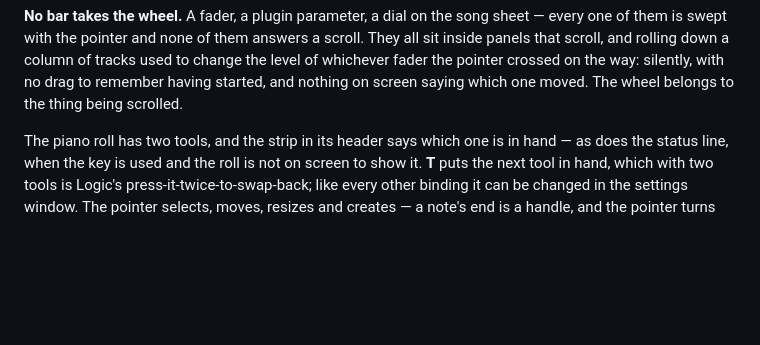
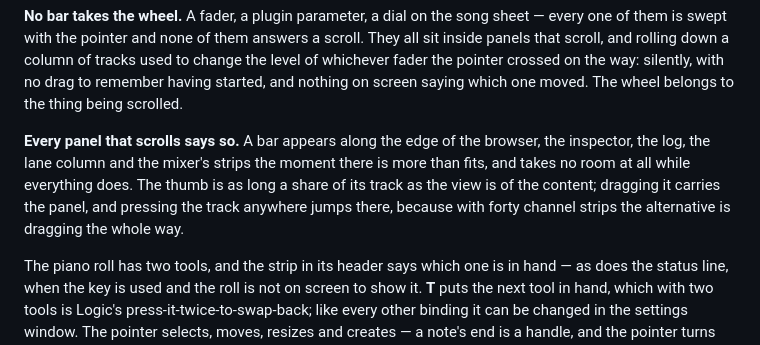
Before and after one commit to uthree/auris-studio, a Markdown page: docs/features.md, the part around the change. Rendered like a GitHub page; blank space fills up the shorter version.

Commit message:
Say in the manual that the panels have bars now
The wheel section explains at length which control the wheel belongs to and why no bar takes
it, and then never mentions the bars that do the scrolling. Somebody reading that page to
find out how to reach the fifteenth channel strip is reading the one paragraph that would
have told them.

Co-Authored-By: Claude Opus 5 <noreply@anthropic.com>

```diff
--- a/docs/features.md
+++ b/docs/features.md
@@ -100,6 +100,12 @@ them is swept with the pointer and none of them answers a scroll. They all sit i
 scroll, and rolling down a column of tracks used to change the level of whichever fader the pointer
 crossed on the way: silently, with no drag to remember having started, and nothing on screen saying
 which one moved. The wheel belongs to the thing being scrolled.
+
+**Every panel that scrolls says so.** A bar appears along the edge of the browser, the inspector,
+the log, the lane column and the mixer's strips the moment there is more than fits, and takes no
+room at all while everything does. The thumb is as long a share of its track as the view is of the
+content; dragging it carries the panel, and pressing the track anywhere jumps there, because with
+forty channel strips the alternative is dragging the whole way.
 
 The piano roll has two tools, and the strip in its header says which one is in hand — as does the
 status line, when the key is used and the roll is not on screen to show it. **T** puts the next
```
